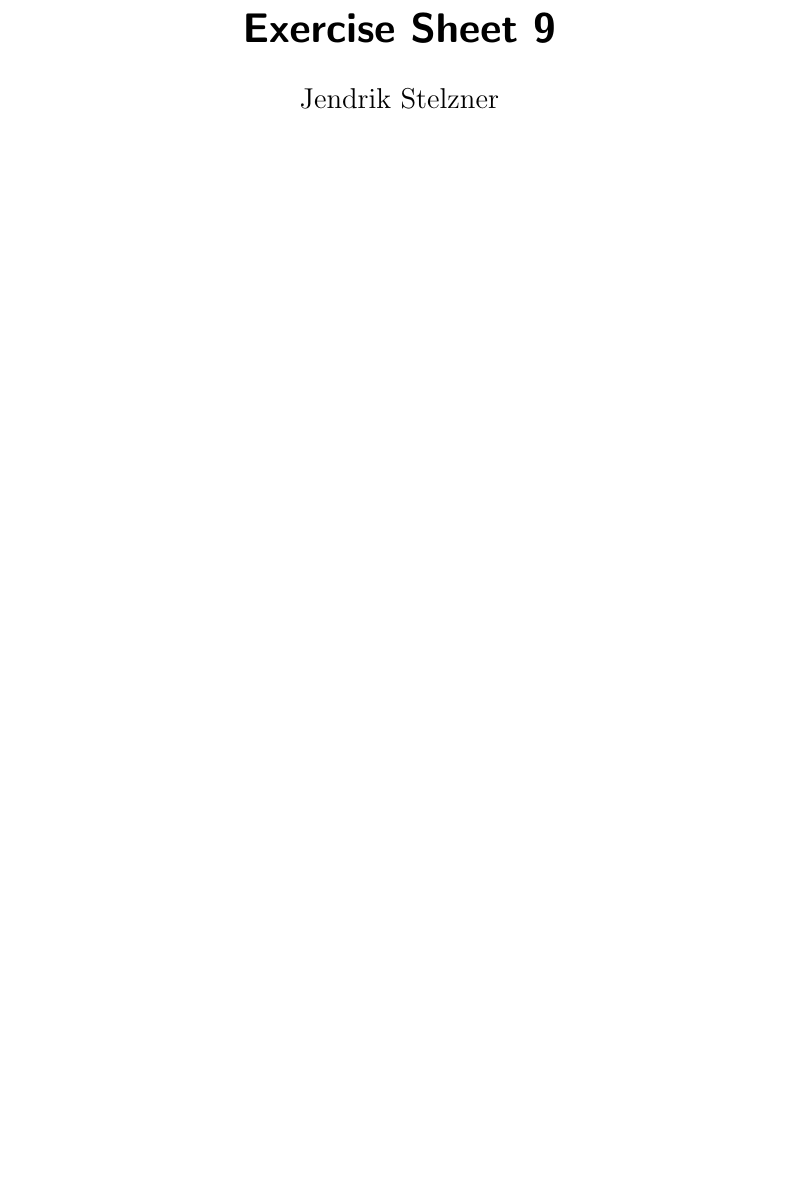
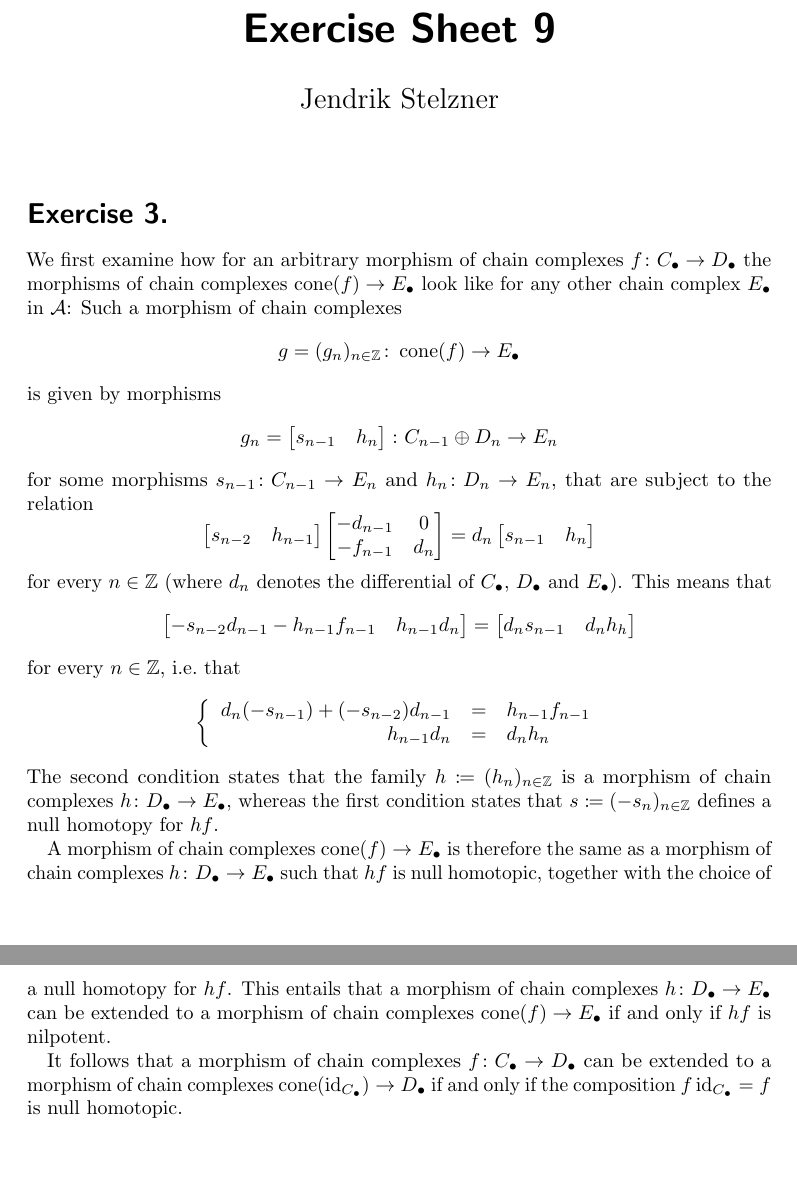
Before and after one commit to cionx/foundations-in-representation-theory-exercises-ws-18-19, a LaTeX document (sheet_09/sheet_09.tex, which reads sheet_09/exercise_3.tex): part of the page before the commit and two parts of pages 1 and 2 of 2 after it, the two joined at a grey line, cut so that both start at the same text, the shorter picture padded with empty space. Compiled offline with pdfLaTeX.

Commit message:
Added a solution to exercise 3 of sheet 9.

```diff
--- a/sheet_09/exercise_3.tex
+++ b/sheet_09/exercise_3.tex
@@ -1 +1,61 @@
-\addtocounter{section}{1}
+\section{}
+
+
+We first examine how for an arbitrary morphism of chain complexes~$f \colon \Ccc \to \Dcc$ the morphisms of chain complexes~$\cone(f) \to \Ecc$ look like for any other chain complex~$\Ecc$ in~$\Acat$:
+Such a morphism of chain complexes
+\[
+          g
+  =       (g_n)_{n \in \Integer}
+  \colon  \cone(f)
+  \to     \Ecc
+\]
+is given by morphisms
+\[
+          g_n
+  =       \begin{bmatrix}
+            s_{n-1} & h_n \\
+          \end{bmatrix}
+  \colon  C_{n-1} \oplus D_n
+  \to     E_n
+\]
+for some morphisms~$s_{n-1} \colon C_{n-1} \to E_n$ and~$h_n \colon D_n \to E_n$, that are subject to the relation
+\[
+  \begin{bmatrix}
+    s_{n-2} & h_{n-1} \\
+  \end{bmatrix}
+  \begin{bmatrix}
+    -d_{n-1}  & 0   \\
+    -f_{n-1}  & d_n
+  \end{bmatrix}
+  =
+  d_n
+  \begin{bmatrix}
+    s_{n-1} & h_n \\
+  \end{bmatrix}
+\]
+for every~$n \in \Integer$ (where~$d_n$ denotes the differential of~$\Ccc$,~$\Dcc$ and~$\Ecc$).
+This means that
+\[
+  \begin{bmatrix}
+    - s_{n-2} d_{n-1} - h_{n-1} f_{n-1} & h_{n-1} d_n
+  \end{bmatrix}
+  =
+  \begin{bmatrix}
+    d_n s_{n-1} & d_n h_h
+  \end{bmatrix}
+\]
+for every~$n \in \Integer$, i.e.\ that
+\[
+  \left\{
+    \begin{array}{rcl}
+      d_n (-s_{n-1}) + (-s_{n-2}) d_{n-1} &=&  h_{n-1} f_{n-1}  \\
+      h_{n-1} d_n                         &=& d_n h_n
+    \end{array}
+  \right.
+\]
+The second condition states that the family~$h \defined (h_n)_{n \in \Integer}$ is a morphism of chain complexes~$h \colon \Dcc \to \Ecc$, whereas the first condition states that~$s \defined (-s_n)_{n \in \Integer}$ defines a null homotopy for~$hf$.
+
+A morphism of chain complexes~$\cone(f) \to \Ecc$ is therefore the same as a morphism of chain complexes~$h \colon \Dcc \to \Ecc$ such that~$hf$ is null homotopic, together with the choice of a null homotopy for~$hf$.
+This entails that a morphism of chain complexes~$h \colon \Dcc \to \Ecc$ can be extended to a morphism of chain complexes~$\cone(f) \to \Ecc$ if and only if~$hf$ is nilpotent.
+
+It follows that a morphism of chain complexes~$f \colon \Ccc \to \Dcc$ can be extended to a morphism of chain complexes~$\cone(\id_{\Ccc}) \to \Dcc$ if and only if the composition~$f \id_{\Ccc} = f$ is null homotopic.
```
Also changed, not shown: generalstyle.sty (+14 -0 lines).
